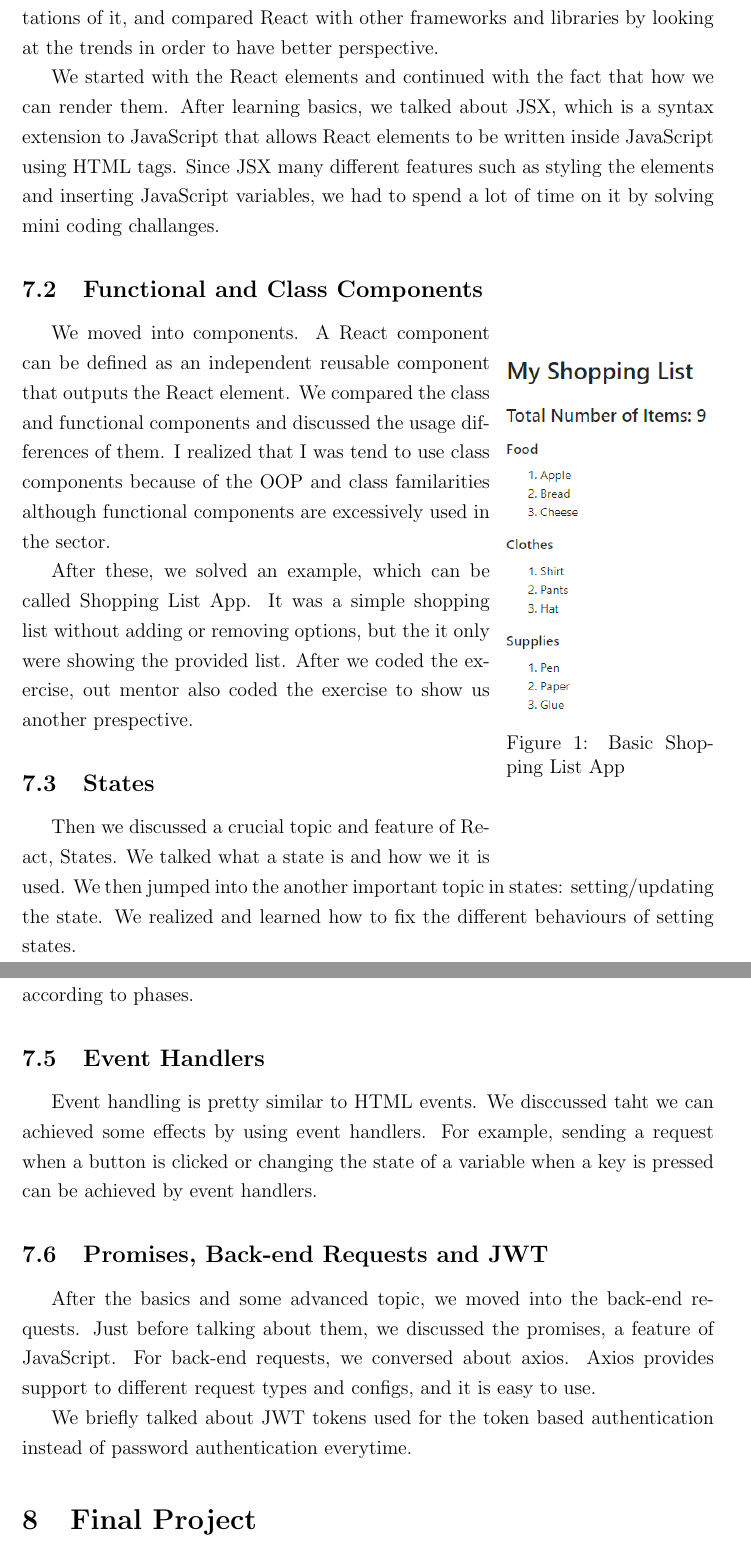
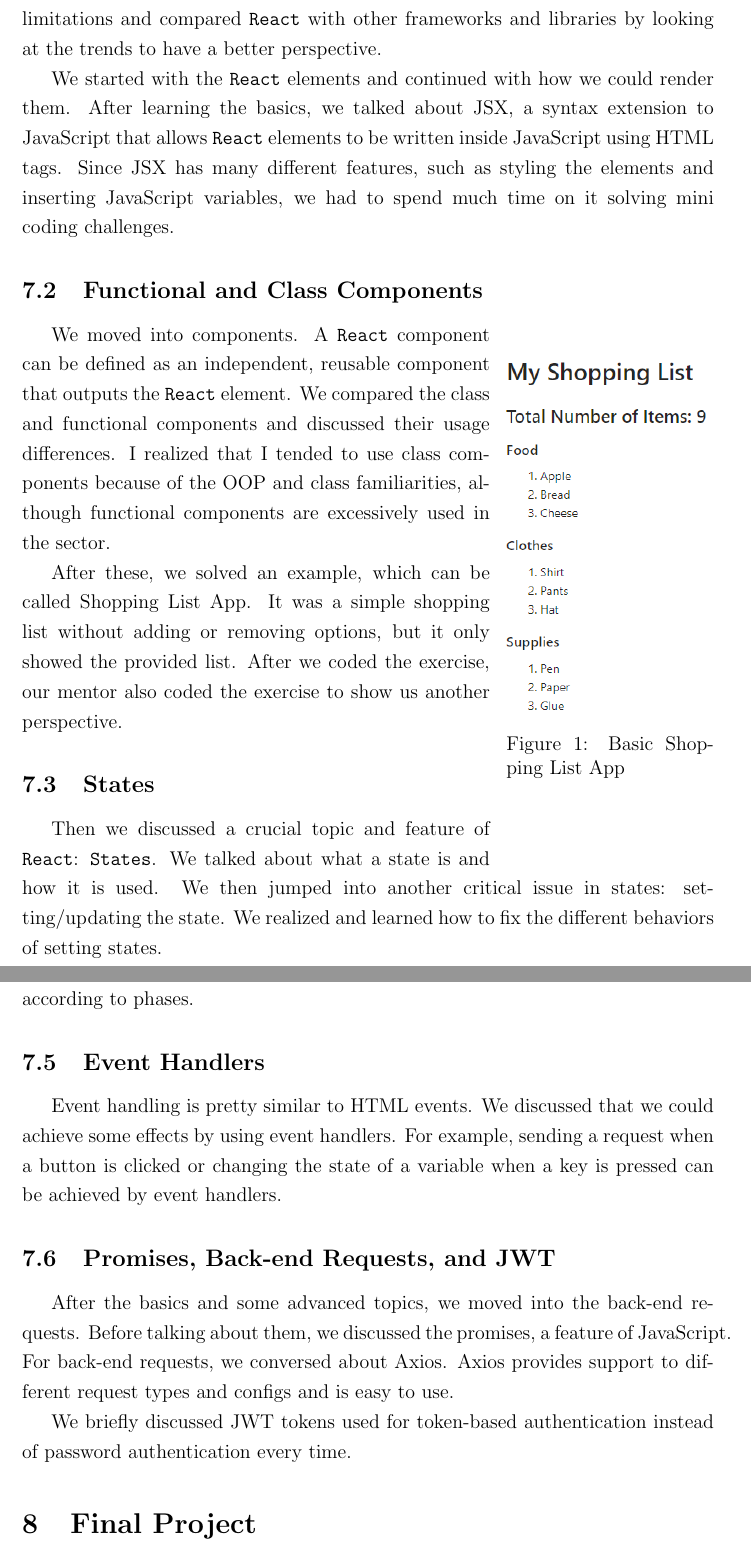
Before and after one commit to burakmetehan/internship-report-2022, a LaTeX document (ceng300-internship-report.tex, which reads files/react.tex): two parts of pages 15 and 16 of 39, joined at a grey line, cut so that both start at the same text. Compiled offline with pdfLaTeX.

Commit message:
Update react.tex

```diff
--- a/files/react.tex
+++ b/files/react.tex
@@ -5,10 +5,10 @@ In the last day of the third week, we started discussing React, which is an user
 \subsection{MPA and SPA}
 
 % MPA and SPA
-We started the discussion with MPA (multiple page applications) and SPA (single page applications), and why SPA should be chosen over MPA. React helps developers to develop SPA by using JavaScript and virtual DOM. Since our main concern will have been learning React, we talked about the advantages and limitations of it, and compared React with other frameworks and libraries by looking at the trends in order to have better perspective.
+We started the discussion with MPA (multiple page applications) and SPA (single page applications) and why SPA should be chosen over MPA. \texttt{React} helps developers to develop SPA by using JavaScript and virtual DOM. Since our primary concern will have been learning \texttt{React}, we talked about its advantages and limitations and compared \texttt{React} with other frameworks and libraries by looking at the trends to have a better perspective.
 
 % Rendering UI
-We started with the React elements and continued with the fact that how we can render them. After learning basics, we talked about JSX, which is a syntax extension to JavaScript that allows React elements to be written inside JavaScript using HTML tags. Since JSX many different features such as styling the elements and inserting JavaScript variables, we had to spend a lot of time on it by solving mini coding challanges.
+We started with the \texttt{React} elements and continued with how we could render them. After learning the basics, we talked about JSX, a syntax extension to JavaScript that allows \texttt{React} elements to be written inside JavaScript using HTML tags. Since JSX has many different features, such as styling the elements and inserting JavaScript variables, we had to spend much time on it solving mini coding challenges.
 
 \subsection{Functional and Class Components}
 
@@ -18,29 +18,29 @@ We started with the React elements and continued with the fact that how we can r
   \includegraphics[width=0.3\textwidth]{img/shopping-app.png}
   \caption{Basic Shopping List App}
 \end{wrapfigure}
-We moved into components. A React component can be defined as an independent reusable component that outputs the React element. We compared the class and functional components and discussed the usage differences of them. I realized that I was tend to use class components because of the OOP and class familarities although functional components are excessively used in the sector.
+We moved into components. A \texttt{React} component can be defined as an independent, reusable component that outputs the \texttt{React} element. We compared the class and functional components and discussed their usage differences. I realized that I tended to use class components because of the OOP and class familiarities, although functional components are excessively used in the sector.
 
-After these, we solved an example, which can be called Shopping List App. It was a simple shopping list without adding or removing options, but the it only were showing the provided list. After we coded the exercise, out mentor also coded the exercise to show us another prespective.
+After these, we solved an example, which can be called Shopping List App. It was a simple shopping list without adding or removing options, but it only showed the provided list. After we coded the exercise, our mentor also coded the exercise to show us another perspective.
 
 \subsection{States}
 
 % States
-Then we discussed a crucial topic and feature of React, States. We talked what a state is and how we it is used. We then jumped into the another important topic in states: setting/updating the state. We realized and learned how to fix the different behaviours of setting states.
+Then we discussed a crucial topic and feature of \texttt{React}: \texttt{States}. We talked about what a state is and how it is used. We then jumped into another critical issue in states: setting/updating the state. We realized and learned how to fix the different behaviors of setting states.
 
 \subsection{Life Cycle Methods}
 
 % Life Cycle Methods
-Another essential topic was life cycle methods of class components. While rendering and mounting the component, React runs various methods on the components at multiple phases. Life cycle methods can be used for specific purposes according to phases.
+Another essential topic was the life cycle methods of class components. While rendering and mounting the component, \texttt{React} runs various methods on the components at multiple phases. Life cycle methods can be used for specific purposes according to phases.
 
 \subsection{Event Handlers}
 
 % Event Handlers
-Event handling is pretty similar to HTML events. We disccussed taht we can achieved some effects by using event handlers. For example, sending a request when a button is clicked or changing the state of a variable when a key is pressed can be achieved by event handlers.
+Event handling is pretty similar to HTML events. We discussed that we could achieve some effects by using event handlers. For example, sending a request when a button is clicked or changing the state of a variable when a key is pressed can be achieved by event handlers.
 
-\subsection{Promises, Back-end Requests and JWT}
+\subsection{Promises, Back-end Requests, and JWT}
 
-% Promises and Backend Request
-After the basics and some advanced topic, we moved into the back-end requests. Just before talking about them, we discussed the promises, a feature of JavaScript. For back-end requests, we conversed about axios. Axios provides support to different request types and configs, and it is easy to use.
+% Promises and Back-end Request
+After the basics and some advanced topics, we moved into the back-end requests. Before talking about them, we discussed the promises, a feature of JavaScript. For back-end requests, we conversed about Axios. Axios provides support to different request types and configs and is easy to use.
 
 % JWT
-We briefly talked about JWT tokens used for the token based authentication instead of password authentication everytime.
+We briefly discussed JWT tokens used for token-based authentication instead of password authentication every time.
```
Also changed, not shown: files/react.tex (4 more changed lines).
